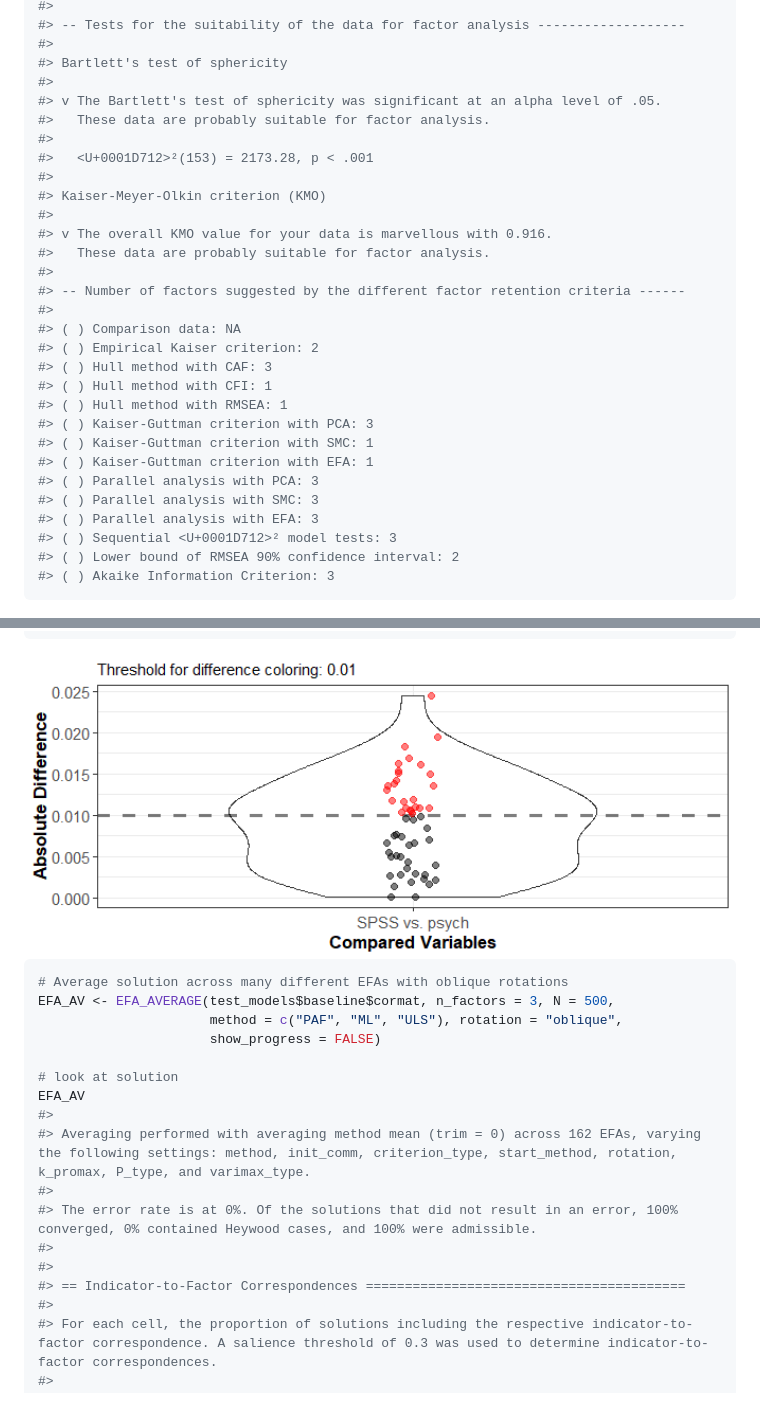
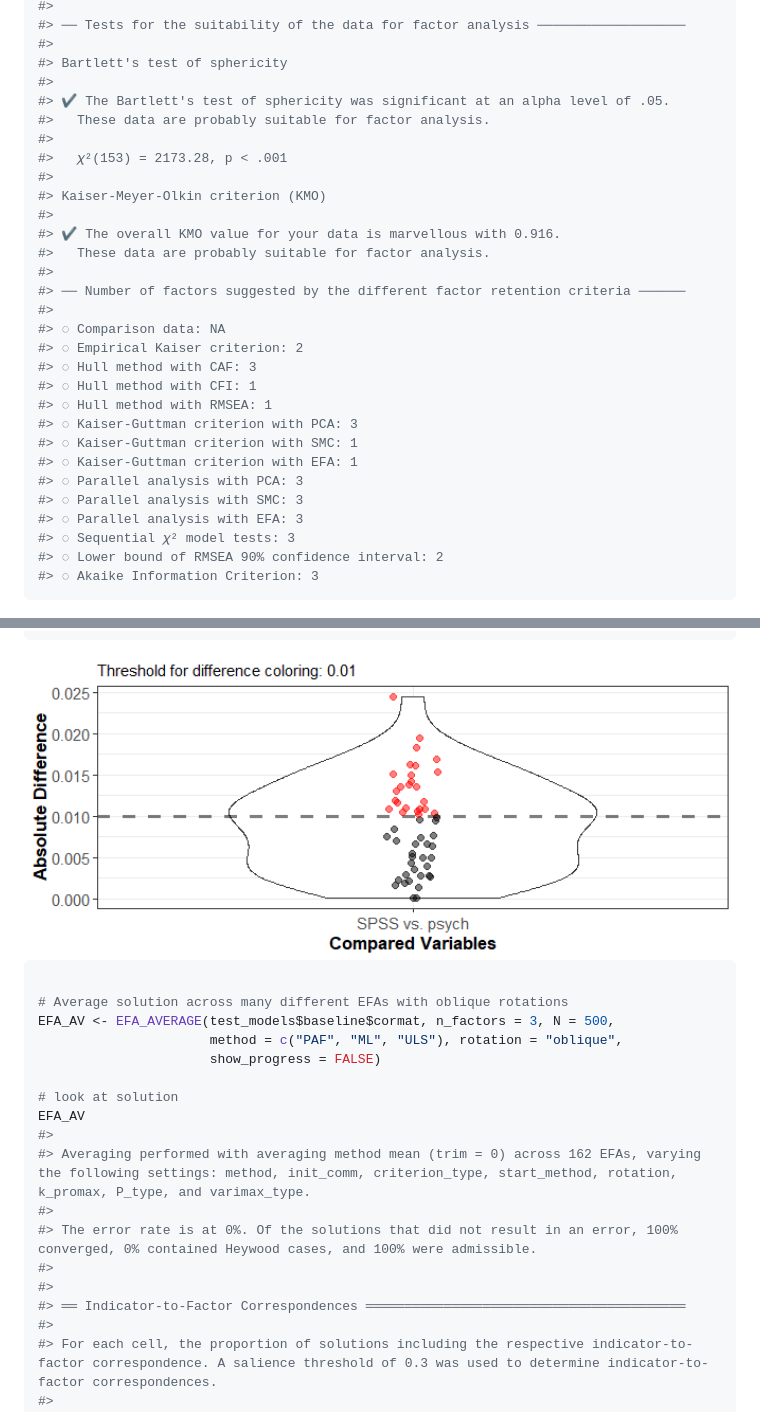
Before and after one commit to cran/EFAtools, a Markdown page: README.md, 2 parts joined by grey strips. Rendered like a GitHub page; pictures changed too: man/figures/README-unnamed-chunk-5-4.png.

````diff
--- a/README.md
+++ b/README.md
@@ -63,34 +63,34 @@ N_FACTORS(test_models$baseline$cormat, N = 500, method = "ML")
 #>
-#> -- Tests for the suitability of the data for factor analysis -------------------
+#> ── Tests for the suitability of the data for factor analysis ───────────────────
 #>
 #> Bartlett's test of sphericity
 #>
-#> v The Bartlett's test of sphericity was significant at an alpha level of .05.
+#> ✔ The Bartlett's test of sphericity was significant at an alpha level of .05.
 #>   These data are probably suitable for factor analysis.
 #>
-#>   <U+0001D712>²(153) = 2173.28, p < .001
+#>   𝜒²(153) = 2173.28, p < .001
 #>
 #> Kaiser-Meyer-Olkin criterion (KMO)
 #>
-#> v The overall KMO value for your data is marvellous with 0.916.
+#> ✔ The overall KMO value for your data is marvellous with 0.916.
 #>   These data are probably suitable for factor analysis.
 #>
-#> -- Number of factors suggested by the different factor retention criteria ------
+#> ── Number of factors suggested by the different factor retention criteria ──────
 #>
-#> ( ) Comparison data: NA
-#> ( ) Empirical Kaiser criterion: 2
-#> ( ) Hull method with CAF: 3
-#> ( ) Hull method with CFI: 1
-#> ( ) Hull method with RMSEA: 1
-#> ( ) Kaiser-Guttman criterion with PCA: 3
-#> ( ) Kaiser-Guttman criterion with SMC: 1
-#> ( ) Kaiser-Guttman criterion with EFA: 1
-#> ( ) Parallel analysis with PCA: 3
-#> ( ) Parallel analysis with SMC: 3
-#> ( ) Parallel analysis with EFA: 3
-#> ( ) Sequential <U+0001D712>² model tests: 3
-#> ( ) Lower bound of RMSEA 90% confidence interval: 2
-#> ( ) Akaike Information Criterion: 3
+#> ◌ Comparison data: NA
+#> ◌ Empirical Kaiser criterion: 2
+#> ◌ Hull method with CAF: 3
+#> ◌ Hull method with CFI: 1
+#> ◌ Hull method with RMSEA: 1
+#> ◌ Kaiser-Guttman criterion with PCA: 3
+#> ◌ Kaiser-Guttman criterion with SMC: 1
+#> ◌ Kaiser-Guttman criterion with EFA: 1
+#> ◌ Parallel analysis with PCA: 3
+#> ◌ Parallel analysis with SMC: 3
+#> ◌ Parallel analysis with EFA: 3
+#> ◌ Sequential 𝜒² model tests: 3
+#> ◌ Lower bound of RMSEA 90% confidence interval: 2
+#> ◌ Akaike Information Criterion: 3
 ```
 
 <img src="man/figures/README-unnamed-chunk-5-1.png" width="100%" /><img src="man/figures/README-unnamed-chunk-5-2.png" width="100%" />
@@ -190,6 +192,7 @@ COMPARE(EFA_SPSS$rot_loadings, EFA_psych$rot_loadings,
 <img src="man/figures/README-unnamed-chunk-5-4.png" width="100%" />
 
 ``` r
+
 # Average solution across many different EFAs with oblique rotations
 EFA_AV <- EFA_AVERAGE(test_models$baseline$cormat, n_factors = 3, N = 500,
                       method = c("PAF", "ML", "ULS"), rotation = "oblique",
@@ -203,7 +206,7 @@ EFA_AV
 #> The error rate is at 0%. Of the solutions that did not result in an error, 100% converged, 0% contained Heywood cases, and 100% were admissible.
 #>
 #>
-#> == Indicator-to-Factor Correspondences =========================================
+#> ══ Indicator-to-Factor Correspondences ═════════════════════════════════════════
 #>
 #> For each cell, the proportion of solutions including the respective indicator-to-factor correspondence. A salience threshold of 0.3 was used to determine indicator-to-factor correspondences.
 #>
````
Also changed, not shown: other parts of README.md (+25 -22 lines), 13 other files.
